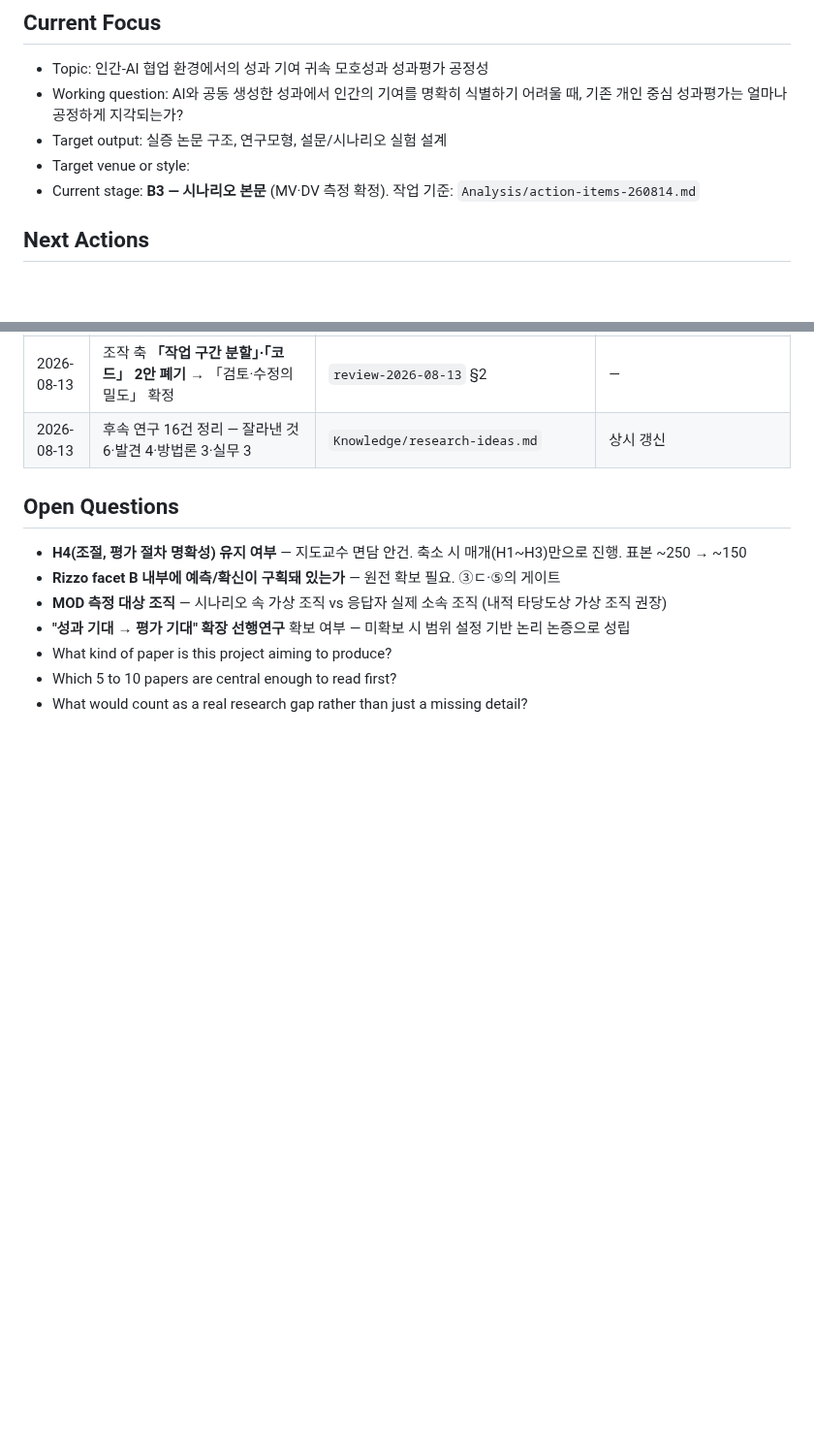
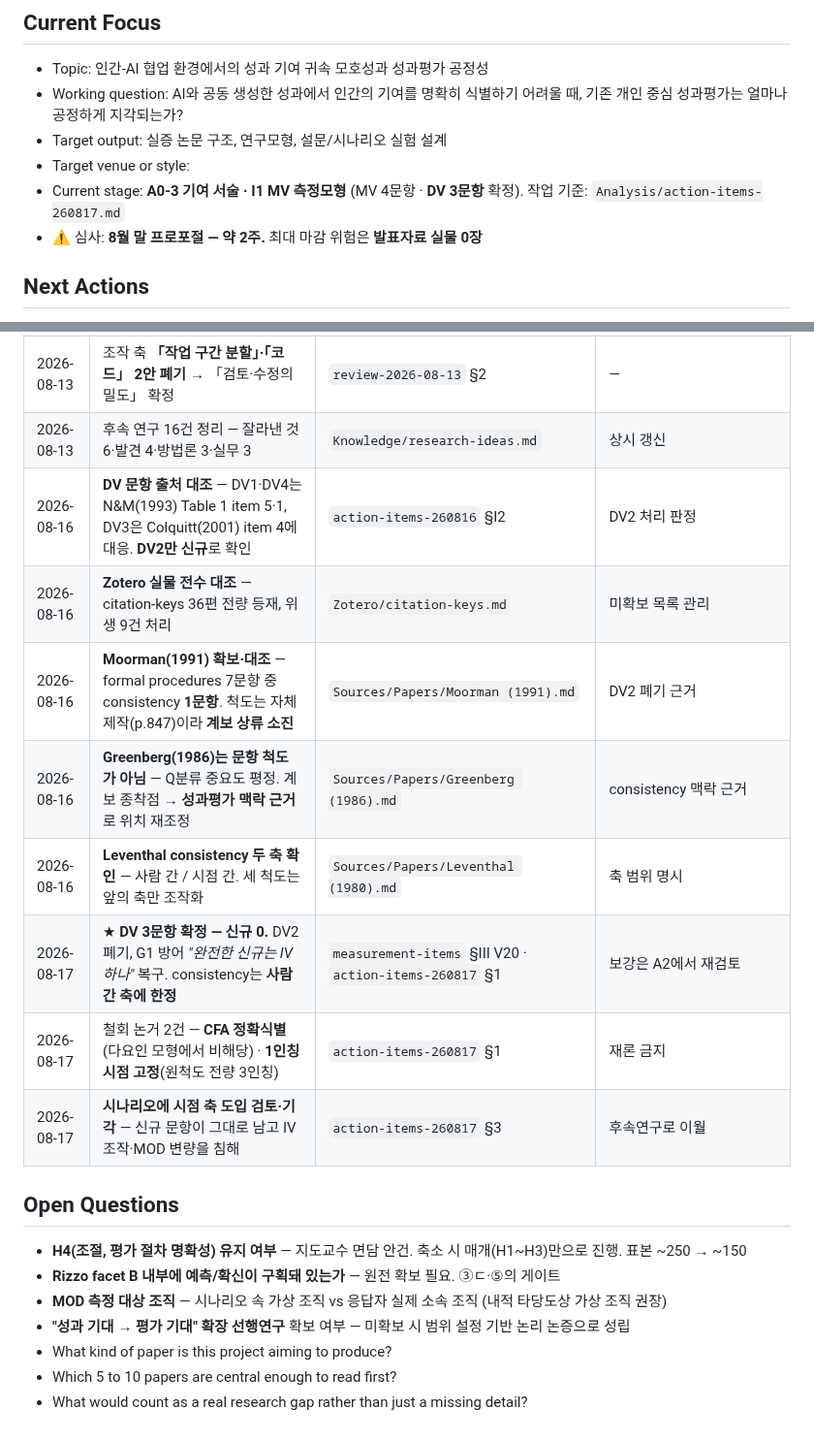
Before and after one commit to einsoros/Paper2026, a Markdown page: 01-Dashboard.md, 2 parts joined by grey strips. Shown at 97% size. GitHub-like rendering; blank space fills up the shorter version.

```diff
--- a/01-Dashboard.md
+++ b/01-Dashboard.md
@@ -6,7 +6,8 @@
 - Working question: AI와 공동 생성한 성과에서 인간의 기여를 명확히 식별하기 어려울 때, 기존 개인 중심 성과평가는 얼마나 공정하게 지각되는가?
 - Target output: 실증 논문 구조, 연구모형, 설문/시나리오 실험 설계
 - Target venue or style:
-- Current stage: **B3 — 시나리오 본문** (MV·DV 측정 확정). 작업 기준: `Analysis/action-items-260814.md`
+- Current stage: **A0-3 기여 서술 · I1 MV 측정모형** (MV 4문항 · **DV 3문항** 확정). 작업 기준: `Analysis/action-items-260817.md`
+- ⚠️ 심사: **8월 말 프로포절 — 약 2주.** 최대 마감 위험은 **발표자료 실물 0장**
 
 ## Next Actions
 
@@ -89,6 +90,14 @@
 | 2026-08-13 | **H4 존치 확정** — 차별점 논거 2번의 검증 장치이며, 지도교수는 조절을 기여 요소로 본다 | `research-model` H4 주석 | MOD 문항 재설계·표본 250 |
 | 2026-08-13 | 조작 축 **「작업 구간 분할」·「코드」 2안 폐기** → 「검토·수정의 밀도」 확정 | `review-2026-08-13` §2 | — |
 | 2026-08-13 | 후속 연구 16건 정리 — 잘라낸 것 6·발견 4·방법론 3·실무 3 | `Knowledge/research-ideas.md` | 상시 갱신 |
+| 2026-08-16 | **DV 문항 출처 대조** — DV1·DV4는 N&M(1993) Table 1 item 5·1, DV3은 Colquitt(2001) item 4에 대응. **DV2만 신규**로 확인 | `action-items-260816` §I2 | DV2 처리 판정 |
+| 2026-08-16 | **Zotero 실물 전수 대조** — citation-keys 36편 전량 등재, 위생 9건 처리 | `Zotero/citation-keys.md` | 미확보 목록 관리 |
+| 2026-08-16 | **Moorman(1991) 확보·대조** — formal procedures 7문항 중 consistency **1문항**. 척도는 자체 제작(p.847)이라 **계보 상류 소진** | `Sources/Papers/Moorman (1991).md` | DV2 폐기 근거 |
+| 2026-08-16 | **Greenberg(1986)는 문항 척도가 아님** — Q분류 중요도 평정. 계보 종착점 → **성과평가 맥락 근거**로 위치 재조정 | `Sources/Papers/Greenberg (1986).md` | consistency 맥락 근거 |
+| 2026-08-16 | **Leventhal consistency 두 축 확인** — 사람 간 / 시점 간. 세 척도는 앞의 축만 조작화 | `Sources/Papers/Leventhal (1980).md` | 축 범위 명시 |
+| 2026-08-17 | ★ **DV 3문항 확정 — 신규 0.** DV2 폐기, G1 방어 *"완전한 신규는 IV 하나"* 복구. consistency는 **사람 간 축에 한정** | `measurement-items` §III V20 · `action-items-260817` §1 | 보강은 A2에서 재검토 |
+| 2026-08-17 | 철회 논거 2건 — **CFA 정확식별**(다요인 모형에서 비해당) · **1인칭 시점 고정**(원척도 전량 3인칭) | `action-items-260817` §1 | 재론 금지 |
+| 2026-08-17 | **시나리오에 시점 축 도입 검토·기각** — 신규 문항이 그대로 남고 IV 조작·MOD 변량을 침해 | `action-items-260817` §3 | 후속연구로 이월 |
 
 ## Open Questions
 
```
Also changed, not shown: Analysis/Literature_Map.md (+4 -3 lines), Analysis/paper-feature-matrix.md (+7 -3 lines).
